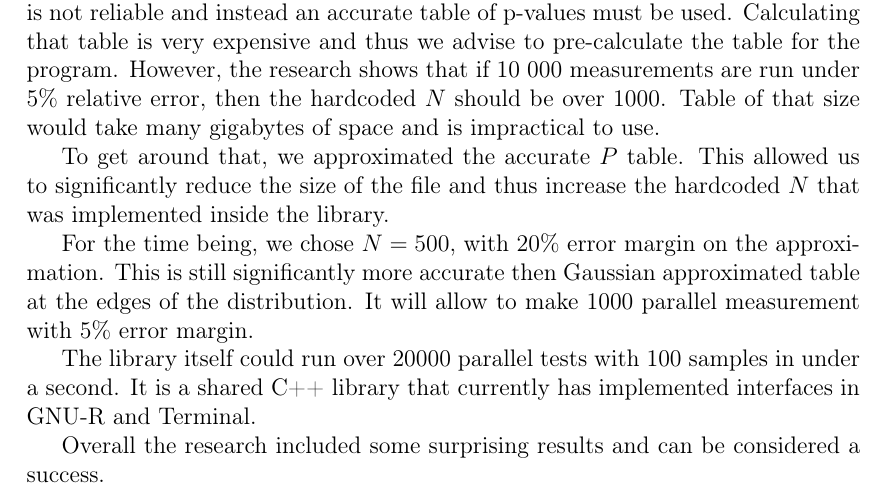
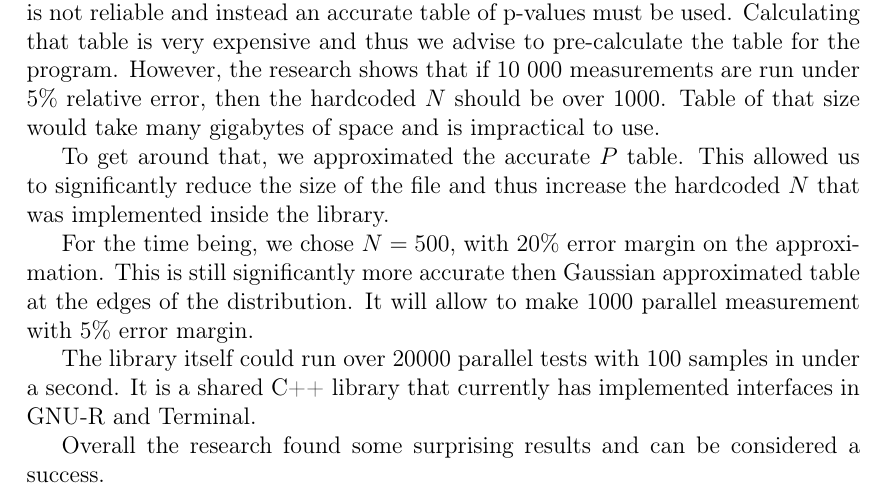
Before and after one commit to stenver/wilcoxon-test, a LaTeX thesis (seminar_paper/seminar_paper.tex): part of page 41 of 44, cut so that both start at the same text. Compiled offline with pdfLaTeX.

Commit message:
improved seminar paper

```diff
--- a/seminar_paper/seminar_paper.tex
+++ b/seminar_paper/seminar_paper.tex
@@ -906,7 +906,7 @@ For the time being, we chose $N=500$, with $20\%$ error margin on the approximat
 
 The library itself could run over 20000 parallel tests with 100 samples in under a second. It is a shared C++ library that currently has implemented interfaces in GNU-R and Terminal.
 
-Overall the research included some surprising results and can be considered a success.
+Overall the research found some surprising results and can be considered a success.
 
 \newpage
 
```
Also changed, not shown: seminar_paper/seminar_paper.pdf, 1 other file.
